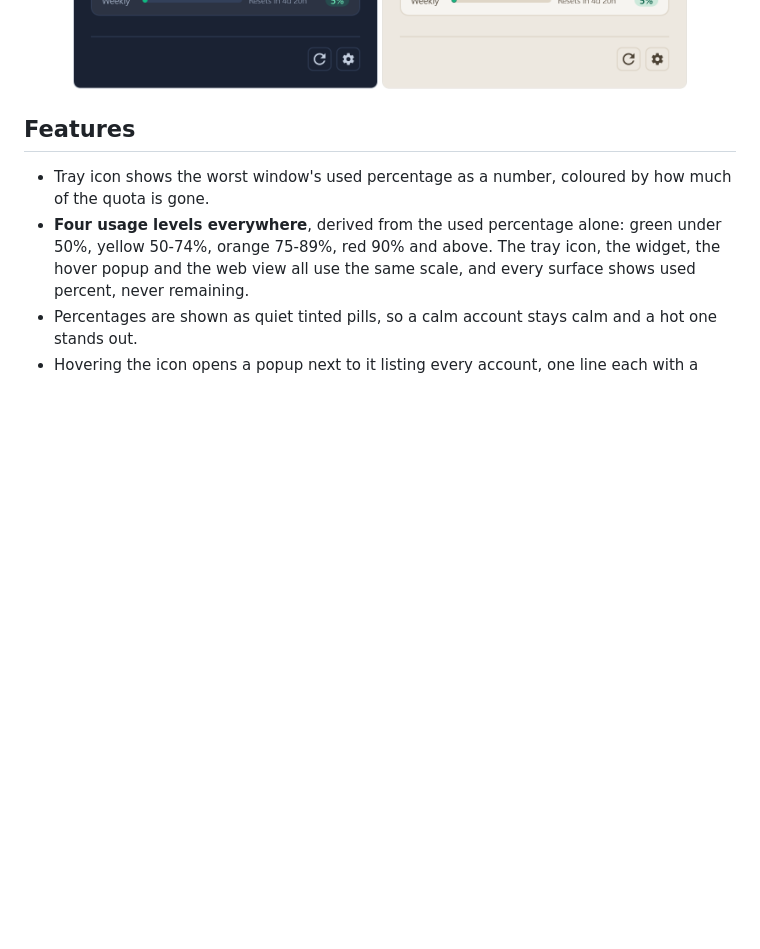
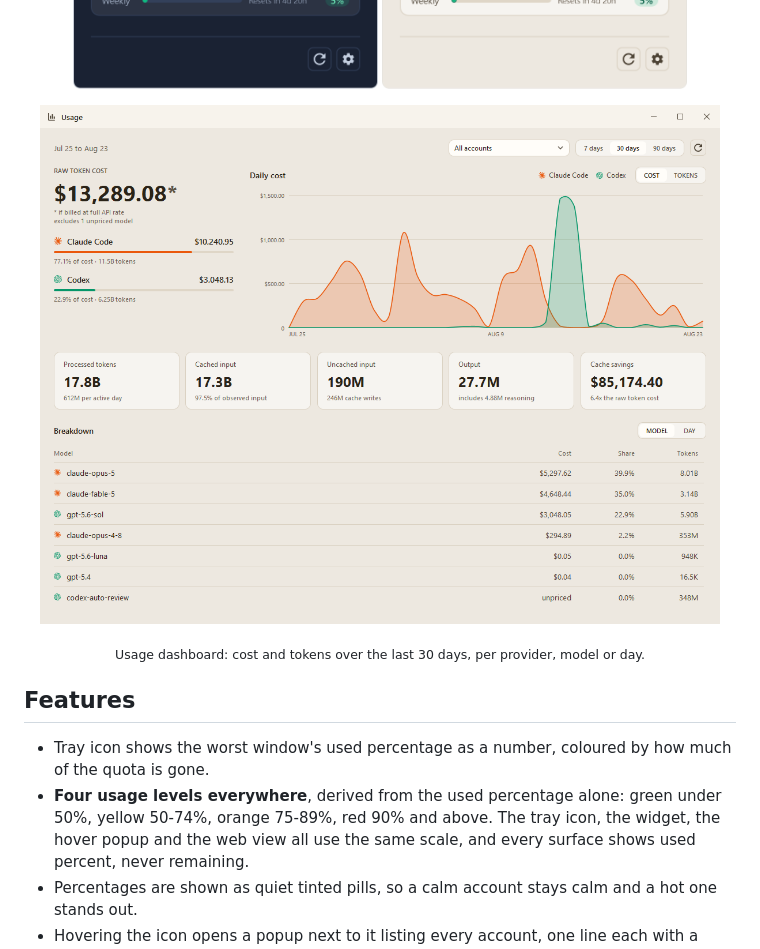
Before and after one commit to ShlomiPorush/ai-usage-tray, a Markdown page: README.md, the part around the change. Rendered like a GitHub page; pictures changed too: assets/usage-dashboard.png (added); blank space fills up the shorter version.

```diff
--- a/README.md
+++ b/README.md
@@ -15,6 +15,11 @@ A lightweight Windows tray app that shows, behind **one icon**, the live quota o
   <img src="assets/dark-mode.png" alt="widget, dark mode" width="330" />
   <img src="assets/light-mode.png" alt="widget, light mode" width="330" />
 </p>
+
+<p align="center">
+  <img src="assets/usage-dashboard.png" alt="usage dashboard" width="680" />
+</p>
+<p align="center"><sub>Usage dashboard: cost and tokens over the last 30 days, per provider, model or day.</sub></p>
 
 ## Features
 - Tray icon shows the worst window's used percentage as a number, coloured by how much of the quota is gone.
```
Also changed, not shown: 9 other files.
